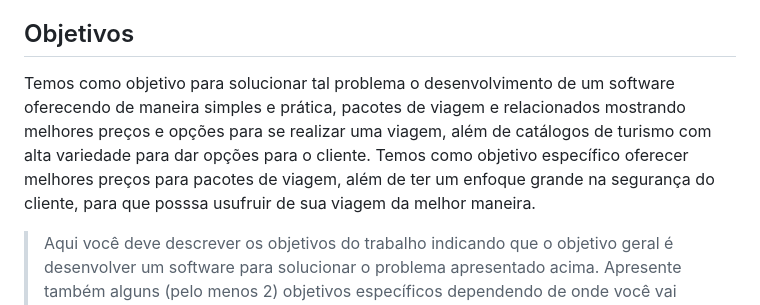
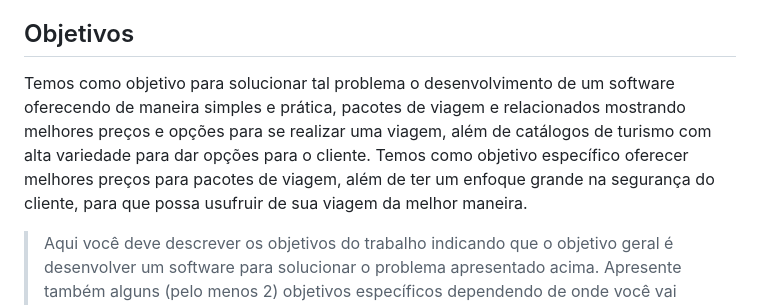
Before and after one commit to PSG-TIAPN-2022-1/psg-tiapn-2023-1-tis-grupo-4-trips, a Markdown page: docs/relatorio/Relatorio Tecnico - TEMPLATE.md, the part around the change. GitHub-like rendering.

```diff
--- a/docs/relatorio/Relatorio Tecnico - TEMPLATE.md
+++ b/docs/relatorio/Relatorio Tecnico - TEMPLATE.md
@@ -63,7 +63,7 @@ O problema em questão se refere a dificuldade que as pessoas tem de conseguir p
 
 ## Objetivos
 
-Temos como objetivo para solucionar tal problema o desenvolvimento de um software oferecendo de maneira simples e prática, pacotes de viagem e relacionados mostrando melhores preços e opções para se realizar uma viagem, além de catálogos de turismo com alta variedade para dar opções para o cliente. Temos como objetivo específico oferecer melhores preços para pacotes de viagem, além de ter um enfoque grande na segurança do cliente, para que posssa usufruir de sua viagem da melhor maneira.
+Temos como objetivo para solucionar tal problema o desenvolvimento de um software oferecendo de maneira simples e prática, pacotes de viagem e relacionados mostrando melhores preços e opções para se realizar uma viagem, além de catálogos de turismo com alta variedade para dar opções para o cliente. Temos como objetivo específico oferecer melhores preços para pacotes de viagem, além de ter um enfoque grande na segurança do cliente, para que possa usufruir de sua viagem da melhor maneira.
 
 > Aqui você deve descrever os objetivos do trabalho indicando que o
 > objetivo geral é desenvolver um software para solucionar o problema
```
